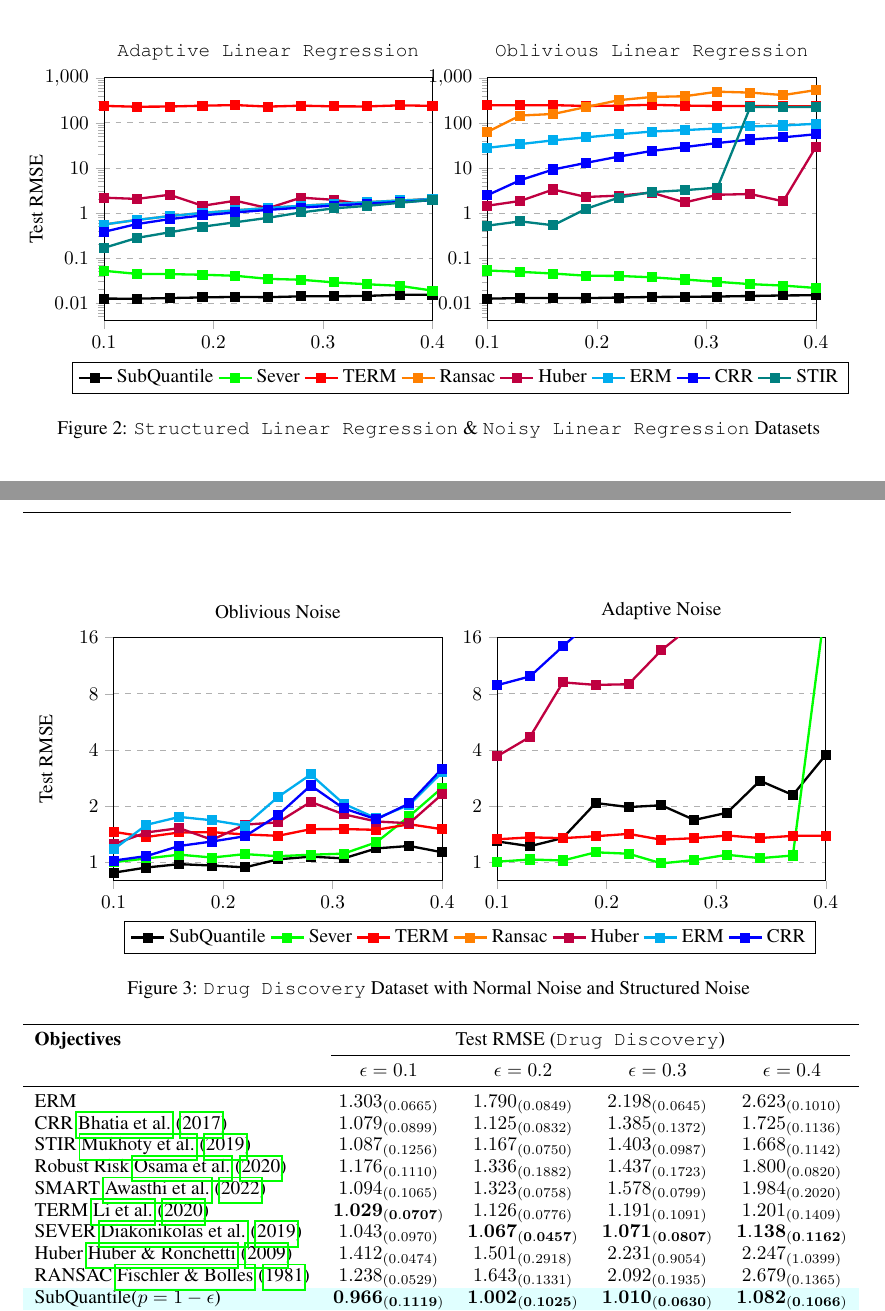
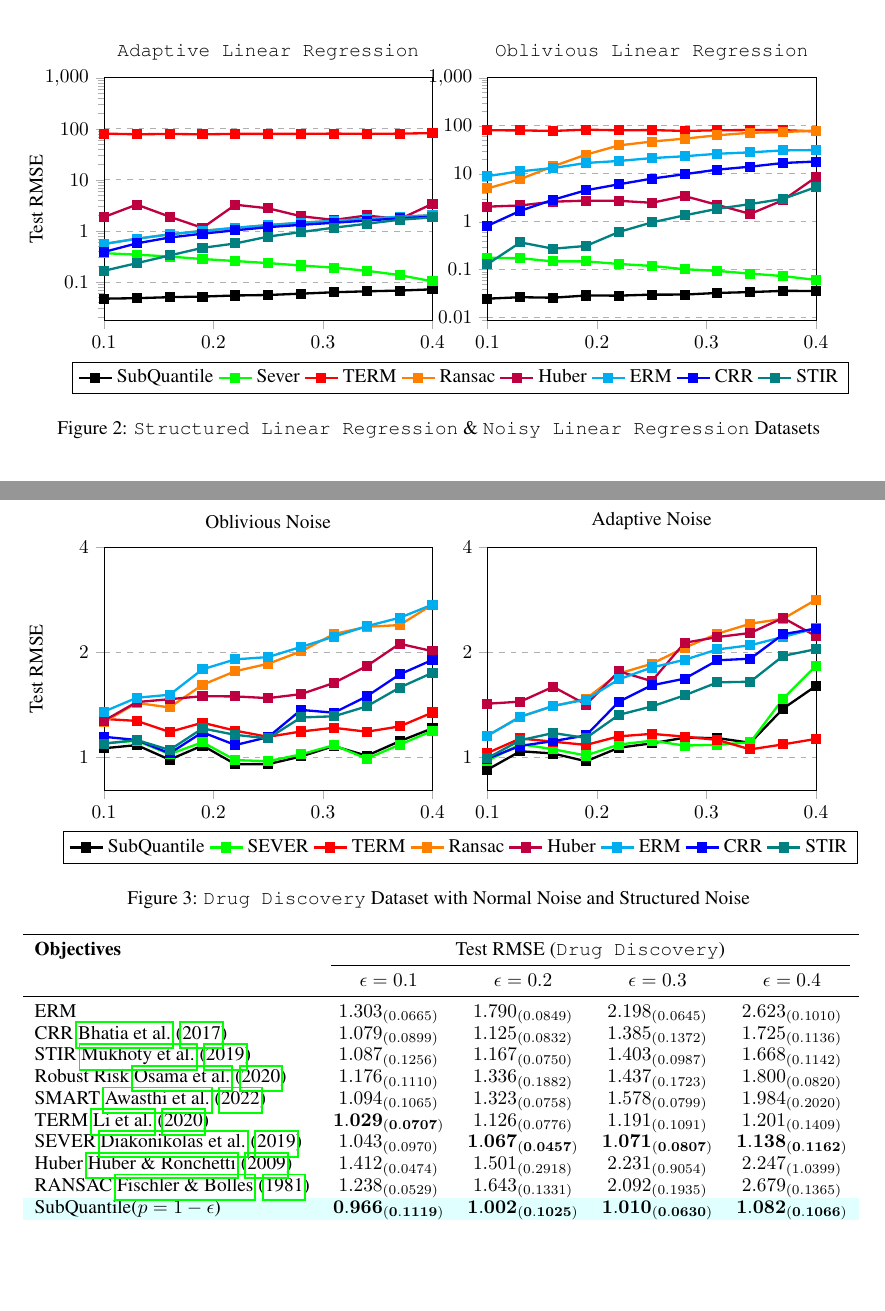
Before and after one commit to caped-doshi/Robust-Linear-Regression, a LaTeX paper (paper/Robust Linear Regression.tex): two parts of pages 9 and 10 of 30, joined at a grey line, cut so that both start at the same text, the shorter picture padded with empty space. Compiled offline with pdfLaTeX.

Commit message:
updated the data of the graphs of the paper

```diff
--- a/paper/Robust Linear Regression.tex
+++ b/paper/Robust Linear Regression.tex
@@ -569,229 +569,229 @@
 			\coordinate (c1) at (current axis.left of origin);
 			\addplot [very thick, black,mark=square*]
 			table {%
-				0.1 0.0125554371625185
-				0.13 0.0125358905643225
-				0.16 0.0129381362348795
-				0.19 0.0133792851120234
-				0.22 0.0137144038453698
-				0.25 0.0135425860062242
-				0.28 0.0141213834285736
-				0.31 0.014158477075398
-				0.34 0.0144458776339889
-				0.37 0.0152960792183876
-				0.4 0.0154073610901833
+				0.1 0.0470812581479549
+				0.13 0.0481603480875492
+				0.16 0.050400760024786
+				0.19 0.0517568401992321
+				0.22 0.0543827041983604
+				0.25 0.0556097775697708
+				0.28 0.0590417385101318
+				0.31 0.0629159957170486
+				0.34 0.0656534433364868
+				0.37 0.06785549223423
+				0.4 0.0717944204807281
 			};
 			\addplot [very thick, green,mark=square*]
 			table {%
-				0.1 0.0521650016307831
-				0.13 0.0445362776517868
-				0.16 0.0440022274851799
-				0.19 0.0425776466727257
-				0.22 0.0404041111469269
-				0.25 0.0345044210553169
-				0.28 0.0329911485314369
-				0.31 0.0288031361997128
-				0.34 0.0262199137359858
-				0.37 0.0241425465792418
-				0.4 0.0189416743814945
+				0.1 0.36738908290863
+				0.13 0.342920124530792
+				0.16 0.314845204353333
+				0.19 0.28143972158432
+				0.22 0.257287442684174
+				0.25 0.234187826514244
+				0.28 0.210285276174545
+				0.31 0.190747454762459
+				0.34 0.165870726108551
+				0.37 0.136498242616653
+				0.4 0.102688848972321
 			};
 			\addplot [very thick, red,mark=square*]
 			table {%
-				0.1 237.896408081055
-				0.13 227.826049804688
-				0.16 230.267791748047
-				0.19 240.226058959961
-				0.22 247.975341796875
-				0.25 229.499435424805
-				0.28 240.464080810547
-				0.31 232.256820678711
-				0.34 231.335601806641
-				0.37 244.49983215332
-				0.4 238.339447021484
+				0.1 80.540153503418
+				0.13 78.2785491943359
+				0.16 79.4500045776367
+				0.19 78.0468368530273
+				0.22 79.6445236206055
+				0.25 79.5632705688477
+				0.28 79.6250457763672
+				0.31 80.7044982910156
+				0.34 79.593620300293
+				0.37 80.6381225585938
+				0.4 82.4261169433594
 			};
 			\addplot [very thick, orange,mark=square*]
 			table {%
-				0.1 0.554122269153595
-				0.13 0.700407743453979
-				0.16 0.853803277015686
-				0.19 1.00364184379578
-				0.22 1.14672327041626
-				0.25 1.29208374023438
-				0.28 1.446732878685
-				0.31 1.58860540390015
-				0.34 1.74065947532654
-				0.37 1.89163446426392
-				0.4 2.03946781158447
+				0.1 0.55393660068512
+				0.13 0.702713727951059
+				0.16 0.8559549450874336
+				0.19 1.00228035449982
+				0.22 1.14807796478271
+				0.25 1.30311346054077
+				0.28 1.44514167308807
+				0.31 1.58323192596436
+				0.34 1.73416042327881
+				0.37 1.8974506855011
+				0.4 2.0302050113678
 			};
 			\addplot [very thick, purple,mark=square*]
 			table {%
-				0.1 2.18698644638062
-				0.13 2.05041885375977
-				0.16 2.53638052940369
-				0.19 1.44385433197021
-				0.22 1.8708907365799
-				0.25 1.2774612903595
-				0.28 2.1888313293457
-				0.31 1.95714855194092
-				0.34 1.51524746417999
-				0.37 1.80507040023804
-				0.4 2.08419466018677
+				0.1 1.87000024318695
+				0.13 3.27856779098511
+				0.16 1.90161323547363
+				0.19 1.14748334884644
+				0.22 3.25915050506592
+				0.25 2.77480888366699
+				0.28 1.93823385238647
+				0.31 1.64351272583008
+				0.34 2.00752592086792
+				0.37 1.70363962650299
+				0.4 3.40018320083618
 			};
 			\addplot [very thick, cyan,mark=square*]
 			table {%
-				0.1 0.55413419008255
-				0.13 0.70040762424469
-				0.16 0.853901743888855
-				0.19 1.00362634658813
-				0.22 1.14677453041077
-				0.25 1.29210960865021
-				0.28 1.44673705101013
-				0.31 1.58858036994934
-				0.34 1.74076187610626
-				0.37 1.8917053937912
-				0.4 2.03950119018555
+				0.1 0.554642379283905
+				0.13 0.703209280967712
+				0.16 0.856137990951538
+				0.19 1.00242388248444
+				0.22 1.1481751203537
+				0.25 1.30330908298492
+				0.28 1.44537603855133
+				0.31 1.58298897743225
+				0.34 1.73431789875031
+				0.37 1.89734447002411
+				0.4 2.03032040596008
 			};
 			\addplot [very thick, blue,mark=square*]
 			table {%
-				0.1 0.381346136331558
-				0.13 0.567987024784088
-				0.16 0.730611085891724
-				0.19 0.883088111877441
-				0.22 1.02834987640381
-				0.25 1.16971182823181
-				0.28 1.31483685970306
-				0.31 1.45577394962311
-				0.34 1.60332000255585
-				0.37 1.74965143203735
-				0.4 1.91863870620728
+				0.1 0.386876940727234
+				0.13 0.571252167224884
+				0.16 0.743153214454651
+				0.19 0.883608460426331
+				0.22 1.02778625488281
+				0.25 1.1869922876358
+				0.28 1.31735336780548
+				0.31 1.44525456428528
+				0.34 1.59675407409668
+				0.37 1.76741755008698
+				0.4 1.89613056182861
 			};
 			\addplot [very thick, teal,mark=square*]
 			table {%
-				0.1 0.167886197566986
-				0.13 0.279087960720062
-				0.16 0.372507721185684
-				0.19 0.495923638343811
-				0.22 0.622189044952393
-				0.25 0.781642854213715
-				0.28 1.02761101722717
-				0.31 1.26646912097931
-				0.34 1.43443489074707
-				0.37 1.68049740791321
-				0.4 1.95596516132355
+				0.1 0.165539637207985
+				0.13 0.233492165803909
+				0.16 0.330621749162674
+				0.19 0.466441482305527
+				0.22 0.568290293216705
+				0.25 0.774224400520325
+				0.28 0.951132595539093
+				0.31 1.15776085853577
+				0.34 1.3817971944809
+				0.37 1.6569504737854
+				0.4 1.84088504314423
 			};
 			\nextgroupplot[legend to name={CommonLegend},legend style={legend columns=8},title=\texttt{Oblivious Linear Regression}]
 			\coordinate (c2) at (current axis.right of origin);
 			\addplot [very thick, black,mark=square*]
 			table {%
-				0.1 0.0128471776843071
-				0.13 0.0132497362792492
-				0.16 0.0133665129542351
-				0.19 0.0132069261744618
-				0.22 0.0136235542595387
-				0.25 0.014018764719367
-				0.28 0.0141585795208812
-				0.31 0.0143229514360428
-				0.34 0.0147281233221292
-				0.37 0.0151354484260082
-				0.4 0.0153331179171801
+				0.1 0.0248506348580122
+				0.13 0.0266600362956524
+				0.16 0.0260318480432034
+				0.19 0.0289147105067968
+				0.22 0.0287831928580999
+				0.25 0.0302000977098942
+				0.28 0.0302627310156822
+				0.31 0.0327312126755714
+				0.34 0.0341136306524277
+				0.37 0.0361219607293606
+				0.4 0.0360446088016033
 			};\addlegendentry{SubQuantile}
 			\addplot [very thick, green,mark=square*]
 			table {%
-				0.1 0.0540679693222046
-				0.13 0.0504136011004448
-				0.16 0.0463055409491062
-				0.19 0.0414693579077721
-				0.22 0.0409594476222992
-				0.25 0.0382022894918919
-				0.28 0.0341422967612743
-				0.31 0.0303579084575176
-				0.34 0.0269672852009535
-				0.37 0.0250413306057453
-				0.4 0.022193968296051
+				0.1 0.176778882741928
+				0.13 0.173329889774323
+				0.16 0.148729845881462
+				0.19 0.14880645275116
+				0.22 0.131500840187073
+				0.25 0.119577743113041
+				0.28 0.102301254868507
+				0.31 0.0941185131669044
+				0.34 0.0827301070094109
+				0.37 0.0734678506851196
+				0.4 0.0611478313803673
 			};\addlegendentry{Sever}
 			\addplot [very thick, red,mark=square*]
 			table {%
-				0.1 246.295135498047
-				0.13 246.269775390625
-				0.16 247.859344482422
-				0.19 237.750305175781
-				0.22 242.284729003906
-				0.25 251.897003173828
-				0.28 242.425659179688
-				0.31 237.389801025391
-				0.34 237.131713867188
-				0.37 234.046859741211
-				0.4 232.261001586914
+				0.1 80.537727355957
+				0.13 80.0273361206055
+				0.16 78.0828552246094
+				0.19 82.857292175293
+				0.22 80.457160949707
+				0.25 81.2084121704102
+				0.28 78.1319122314453
+				0.31 80.4724807739258
+				0.34 81.4710922241211
+				0.37 80.9352798461914
+				0.4 76.3578338623047
 			};\addlegendentry{TERM}
 			\addplot [very thick, orange,mark=square*]
 			table {%
-				0.1 63.5551452636719
-				0.13 145.981842041016
-				0.16 157.928924560547
-				0.19 225.061798095703
-				0.22 319.59423828125
-				0.25 375.710998535156
-				0.28 390.717224121094
-				0.31 491.960021972656
-				0.34 469.778259277344
-				0.37 414.336395263672
-				0.4 534.187805175781
+				0.1 4.93412590026855
+				0.13 7.72555828094482
+				0.16 14.3062973022461
+				0.19 25.0096282958984
+				0.22 38.9553298950195
+				0.25 46.8739929199219
+				0.28 53.8878555297852
+				0.31 63.2952194213867
+				0.34 71.4158630371094
+				0.37 74.0310897827148
+				0.4 79.1682586669922
 			};\addlegendentry{Ransac}
 			\addplot [very thick, purple,mark=square*]
 			table {%
-				0.1 1.46980595588684
-				0.13 1.87412810325623
-				0.16 3.35894680023193
-				0.19 2.29600596427917
-				0.22 2.45804905891418
-				0.25 2.86910390853882
-				0.28 1.73560845851898
-				0.31 2.57050657272339
-				0.34 2.66841530799866
-				0.37 1.83763372898102
-				0.4 29.6955299377441
+				0.1 2.05954170227051
+				0.13 2.18071556091309
+				0.16 2.61477184295654
+				0.19 2.74768042564392
+				0.22 2.72520542144775
+				0.25 2.4791693687439
+				0.28 3.42575645446777
+				0.31 2.23458814620972
+				0.34 1.45350193977356
+				0.37 2.8192400932312
+				0.4 8.48482227325439
 			};\addlegendentry{Huber}
 			\addplot [very thick, cyan,mark=square*]
 			table {%
-				0.1 28.1231517791748
-				0.13 34.0072326660156
-				0.16 41.1976280212402
-				0.19 47.9778938293457
-				0.22 56.1155090332031
-				0.25 64.5382843017578
-				0.28 69.4678497314453
-				0.31 75.4956512451172
-				0.34 83.6161499023438
-				0.37 87.8404235839844
-				0.4 95.7903823852539
+				0.1 8.94177627563477
+				0.13 11.2084474563599
+				0.16 13.1594343185425
+				0.19 16.7554378509521
+				0.22 18.4683818817139
+				0.25 21.1728744506836
+				0.28 23.1441192626953
+				0.31 26.084171295166
+				0.34 27.9081382751465
+				0.37 30.6380157470703
+				0.4 31.126895904541
 			};\addlegendentry{ERM}
 			\addplot [very thick, blue,mark=square*]
 			table {
-				0.1 2.51470565795898
-				0.13 5.41616868972778
-				0.16 9.31512641906738
-				0.19 13.0698957443237
-				0.22 18.0407886505127
-				0.25 23.9833374023438
-				0.28 29.2465381622314
-				0.31 35.9098510742188
-				0.34 42.9741249084473
-				0.37 48.0417175292969
-				0.4 56.2337112426758
+				0.1 0.820617198944092
+				0.13 1.68926250934601
+				0.16 2.87315225601196
+				0.19 4.52729034423828
+				0.22 6.02502059936523
+				0.25 7.91049146652222
+				0.28 9.78747940063477
+				0.31 12.1807632446289
+				0.34 14.0376138687134
+				0.37 16.7470684051514
+				0.4 17.964750289917
 			};\addlegendentry{CRR}
 			\addplot [very thick, teal,mark=square*]
 			table {
-				0.1 0.531812369823456
-				0.13 0.662591338157654
-				0.16 0.542104721069336
-				0.19 1.25191402435303
-				0.22 2.22975873947144
-				0.25 2.94694495201111
-				0.28 3.24172282218933
-				0.31 3.70417833328247
-				0.34 226.69775390625
-				0.37 225.584381103516
-				0.4 225.356048583984
+				0.1 0.130227774381638
+				0.13 0.370556622743607
+				0.16 0.273394376039505
+				0.19 0.312625408172607
+				0.22 0.610911905765533
+				0.25 0.965445756912231
+				0.28 1.35678029060364
+				0.31 1.85954880714417
+				0.34 2.33366990089417
+				0.37 2.99191808700562
+				0.4 5.27555418014526
 			};\addlegendentry{STIR}
 			\end{groupplot}
 			\coordinate (c3) at ($(c1)!.5!(c2)$);
@@ -823,7 +823,7 @@
 				xmin=0.1, xmax=0.4,
 				xtick style={color=darkgray176},
 				y grid style={darkgray176},
-				ymin=0.8, ymax=16,
+				ymin=0.8, ymax=4,
 				ytick style={color=darkgray176},
 				%ytick={0.1,1,6},
 				ymajorgrids=true,
@@ -836,202 +836,230 @@
 				\coordinate (c1) at (current axis.left of origin);
 				\addplot [very thick, black,mark=square*]
 				table {%
-					0.1 0.882
-					0.13 0.940
-					0.16 0.980
-					0.19 0.963
-					0.22 0.942
-					0.25 1.03914260864258
-					0.28 1.07516872882843
-					0.31 1.05182552337646
-					0.34 1.18973660469055
-					0.37 1.22633171081543
-					0.4 1.13422465324402
+					0.1 1.05894804000854
+					0.13 1.08117437362671
+					0.16 0.981778621673584
+					0.19 1.07855093479156
+					0.22 0.952977478504181
+					0.25 0.95321524143219
+					0.28 1.00289475917816
+					0.31 1.07451725006104
+					0.34 1.00772738456726
+					0.37 1.10959303379059
+					0.4 1.20861554145813
 				};
 				\addplot [very thick, green,mark=square*]
 				table {%
-					0.1 1.00317788124084
-					0.13 1.05096316337585
-					0.16 1.1015111207962
-					0.19 1.0629894733429
-					0.22 1.10910606384277
-					0.25 1.08021092414856
-					0.28 1.10074019432068
-					0.31 1.11493849754333
-					0.34 1.28342533111572
-					0.37 1.76835131645203
-					0.4 2.51373958587646
+					0.1 1.09437942504883
+					0.13 1.1125750541687
+					0.16 1.01856243610382
+					0.19 1.10203158855438
+					0.22 0.979086935520172
+					0.25 0.971916973590851
+					0.28 1.01723539829254
+					0.31 1.08105278015137
+					0.34 0.988381624221802
+					0.37 1.08411836624146
+					0.4 1.18908596038818
 				};
 				\addplot [very thick, red,mark=square*]
 				table {%
-					0.1 1.45994329452515
-					0.13 1.37001824378967
-					0.16 1.44806778430939
-					0.19 1.45339107513428
-					0.22 1.41311264038086
-					0.25 1.38933956623077
-					0.28 1.50759243965149
-					0.31 1.51065766811371
-					0.34 1.49574542045593
-					0.37 1.60239005088806
-					0.4 1.50713086128235
+					0.1 1.28610801696777
+					0.13 1.26911568641663
+					0.16 1.17995369434357
+					0.19 1.25433683395386
+					0.22 1.1894918680191
+					0.25 1.14218485355377
+					0.28 1.18342161178589
+					0.31 1.21262955665588
+					0.34 1.18143332004547
+					0.37 1.22365653514862
+					0.4 1.34175312519073
 				};
 				\addplot [very thick, orange,mark=square*]
 				table {%
-					0.1 529206607872
-					0.13 248858066944
-					0.16 2117881954304
-					0.19 805079744512
-					0.22 779128274944
-					0.25 860870279168
-					0.28 1958463799296
-					0.31 815870509056
-					0.34 997245255680
-					0.37 2418093064192
-					0.4 1562900692992
+					0.1 1.25890374183655
+					0.13 1.42965865135193
+					0.16 1.38786888122559
+					0.19 1.61200165748596
+					0.22 1.76458513736725
+					0.25 1.85363411903381
+					0.28 2.01117467880249
+					0.31 2.25760555267334
+					0.34 2.36710119247437
+					0.37 2.39467430114746
+					0.4 2.74260425567627
 				};
 				\addplot [very thick, purple,mark=square*]
 				table {%
-					0.1 1.25154936313629
-					0.13 1.44858860969543
-					0.16 1.52697730064392
-					0.19 1.32283139228821
-					0.22 1.59512722492218
-					0.25 1.63998472690582
-					0.28 2.10984826087952
-					0.31 1.81169891357422
-					0.34 1.65826773643494
-					0.37 1.62222862243652
-					0.4 2.32202768325806
+					0.1 1.27051901817322
+					0.13 1.43797767162323
+					0.16 1.46554577350616
+					0.19 1.4952220916748
+					0.22 1.49277687072754
+					0.25 1.47613513469696
+					0.28 1.51563453674316
+					0.31 1.63231635093689
+					0.34 1.82555913925171
+					0.37 2.11563324928284
+					0.4 2.01430583000183
 				};
 				\addplot [very thick, cyan,mark=square*]
 				table {%
-					0.1 1.17466223239899
-					0.13 1.59103155136108
-					0.16 1.75408041477203
-					0.19 1.68247008323669
-					0.22 1.57592701911926
-					0.25 2.24019551277161
-					0.28 2.96093344688416
-					0.31 2.06391406059265
-					0.34 1.72260689735413
-					0.37 2.03535914421082
-					0.4 3.04255032539368
+					0.1 1.34950256347656
+					0.13 1.47964179515839
+					0.16 1.50942897796631
+					0.19 1.78661096096039
+					0.22 1.90832722187042
+					0.25 1.93754911422729
+					0.28 2.07222437858582
+					0.31 2.21759843826294
+					0.34 2.37727379798889
+					0.37 2.51313090324402
+					0.4 2.7425274848938
 				};
 				\addplot [very thick, blue,mark=square*]
 				table {
-					0.1 1.02377986907959
-					0.13 1.08241760730743
-					0.16 1.22590231895447
-					0.19 1.29572296142578
-					0.22 1.38240742683411
-					0.25 1.79025042057037
-					0.28 2.58377599716187
-					0.31 1.94901299476624
-					0.34 1.70375561714172
-					0.37 2.07255697250366
-					0.4 3.18292450904846
+					0.1 1.14254951477051
+					0.13 1.11852920055389
+					0.16 1.02382397651672
+					0.19 1.17711758613586
+					0.22 1.08173727989197
+					0.25 1.14027178287506
+					0.28 1.36521399021149
+					0.31 1.34000027179718
+					0.34 1.4935063123703
+					0.37 1.72718107700348
+					0.4 1.9017117023468
 				};
-				\nextgroupplot[legend to name={DrugLegend},legend style={legend columns=7},title=Adaptive Noise]
+				\addplot [very thick, teal,mark=square*]
+				table {
+					0.1 1.0913804769516
+					0.13 1.11872482299805
+					0.16 1.04714918136597
+					0.19 1.20770883560181
+					0.22 1.15711236000061
+					0.25 1.13065195083618
+					0.28 1.2987471818924
+					0.31 1.30847465991974
+					0.34 1.3973708152771
+					0.37 1.58278977870941
+					0.4 1.74616122245789
+				};
+				\nextgroupplot[legend to name={DrugLegend},legend style={legend columns=8},title=Adaptive Noise]
 				\coordinate (c2) at (current axis.right of origin);% I moved this to the upper right corner
 				\addplot [very thick, black,mark=square*]
 				table {%
-					0.1 1.29677128791809
-					0.13 1.22180867195129
-					0.16 1.35283875465393
-					0.19 2.0823187828064
-					0.22 1.9808212518692
-					0.25 2.02461886405945
-					0.28 1.68995881080627
-					0.31 1.84686589241028
-					0.34 2.73925709724426
-					0.37 2.29721999168396
-					0.4 3.76814651489258
+					0.1 0.919014692306519
+					0.13 1.03824925422668
+					0.16 1.02291512489319
+					0.19 0.97149395942688
+					0.22 1.06282556056976
+					0.25 1.09392309188843
+					0.28 1.13588070869446
+					0.31 1.13273966312408
+					0.34 1.09808433055878
+					0.37 1.37765526771545
+					0.4 1.60075807571411
 				};\addlegendentry{SubQuantile}
 				\addplot [very thick, green,mark=square*]
 				table {%
-					0.1 1.00960803031921
-					0.13 1.03763794898987
-					0.16 1.02492117881775
-					0.19 1.13363671302795
-					0.22 1.11420011520386
-					0.25 0.988892674446106
-					0.28 1.03024888038635
-					0.31 1.09969282150269
-					0.34 1.05457997322083
-					0.37 1.09024500846863
-					0.4 24.5828189849854
-				};\addlegendentry{Sever}
+					0.1 0.97418487071991
+					0.13 1.08860313892365
+					0.16 1.05181241035461
+					0.19 1.00930380821228
+					0.22 1.08544754981995
+					0.25 1.1134250164032
+					0.28 1.07825410366058
+					0.31 1.08377873897552
+					0.34 1.10134482383728
+					0.37 1.47154355049133
+					0.4 1.8292989730835
+				};\addlegendentry{SEVER}
 				\addplot [very thick, red,mark=square*]
 				table {%
-					0.1 1.33121466636658
-					0.13 1.36325013637543
-					0.16 1.34999430179596
-					0.19 1.3828319311142
-					0.22 1.42280578613281
-					0.25 1.32452011108398
-					0.28 1.34932780265808
-					0.31 1.39414024353027
-					0.34 1.35189986228943
-					0.37 1.38910329341888
-					0.4 1.39197826385498
+					0.1 1.02624189853668
+					0.13 1.12964737415314
+					0.16 1.10623836517334
+					0.19 1.08269572257996
+					0.22 1.145876288414
+					0.25 1.16499924659729
+					0.28 1.14380311965942
+					0.31 1.11899161338806
+					0.34 1.05105876922607
+					0.37 1.08660757541656
+					0.4 1.12682223320007
 				};\addlegendentry{TERM}
 				\addplot [very thick, orange,mark=square*]
 				table {%
-					0.1 2404382670848
-					0.13 1237811331072
-					0.16 1555973275648
-					0.19 2838279225344
-					0.22 2747414609920
-					0.25 5128395423744
-					0.28 1649884266496
-					0.31 2477872644096
-					0.34 3036363096064
-					0.37 4817864359936
-					0.4 3626952294400
+					0.1 1.15098297595978
+					0.13 1.3056538105011
+					0.16 1.39799237251282
+					0.19 1.47036576271057
+					0.22 1.73723542690277
+					0.25 1.85315310955048
+					0.28 2.06100988388062
+					0.31 2.26056098937988
+					0.34 2.41652727127075
+					0.37 2.49730658531189
+					0.4 2.8336808681488
 				};\addlegendentry{Ransac}
 				\addplot [very thick, purple,mark=square*]
 				table {%
-					0.1 3.70415687561035
-					0.13 4.70572566986084
-					0.16 9.21195125579834
-					0.19 8.9310827255249
-					0.22 9.00326251983643
-					0.25 13.6958179473877
-					0.28 18.9618034362793
-					0.31 32.9235801696777
-					0.34 48.9421997070312
-					0.37 69.7418212890625
-					0.4 64.1903228759766
+					0.1 1.42236399650574
+					0.13 1.44193506240845
+					0.16 1.59146368503571
+					0.19 1.41443765163422
+					0.22 1.76296734809875
+					0.25 1.65182590484619
+					0.28 2.12984800338745
+					0.31 2.21157455444336
+					0.34 2.27279591560364
+					0.37 2.51102018356323
+					0.4 2.22447919845581
 				};\addlegendentry{Huber}
 				\addplot [very thick, cyan,mark=square*]
 				table {%
-					0.1 27.9922885894775
-					0.13 34.2989959716797
-					0.16 41.1022644042969
-					0.19 47.1282081604004
-					0.22 54.4811897277832
-					0.25 52.0908088684082
-					0.28 58.3855781555176
-					0.31 65.2018814086914
-					0.34 66.0037002563477
-					0.37 70.1102981567383
-					0.4 80.9247589111328
+					0.1 1.1504899263382
+					0.13 1.30415141582489
+					0.16 1.40286934375763
+					0.19 1.46106946468353
+					0.22 1.67240214347839
+					0.25 1.80807554721832
+					0.28 1.90281105041504
+					0.31 2.0385856628418
+					0.34 2.09466600418091
+					0.37 2.21419143676758
+					0.4 2.34415864944458
 				};\addlegendentry{ERM}
 				\addplot [very thick, blue,mark=square*]
 				table {
-					0.1 8.90076446533203
-					0.13 9.91339015960693
-					0.16 14.3634700775146
-					0.19 20.5581798553467
-					0.22 29.8026847839355
-					0.25 34.1425895690918
-					0.28 39.9472427368164
-					0.31 51.5498962402344
-					0.34 51.7053298950195
-					0.37 58.5951766967773
-					0.4 76.0169296264648
+					0.1 0.988592743873596
+					0.13 1.07592439651489
+					0.16 1.11025428771973
+					0.19 1.15290307998657
+					0.22 1.44147706031799
+					0.25 1.60702550411224
+					0.28 1.67903292179108
+					0.31 1.8964900970459
+					0.34 1.91637253761292
+					0.37 2.25444078445435
+					0.4 2.34002900123596
 				};\addlegendentry{CRR}
+				\addplot [very thick, teal,mark=square*]
+				table {
+					0.1 0.992274522781372
+					0.13 1.11690032482147
+					0.16 1.17126822471619
+					0.19 1.13344883918762
+					0.22 1.32121670246124
+					0.25 1.39682495594025
+					0.28 1.50348544120789
+					0.31 1.638547539711
+					0.34 1.64548587799072
+					0.37 1.95285272598267
+					0.4 2.04142189025879
+				};\addlegendentry{STIR}
 			\end{groupplot}
 			\coordinate (c3) at ($(c1)!.5!(c2)$);
 			\node[below] at (c3 |- current bounding box.south)
```
